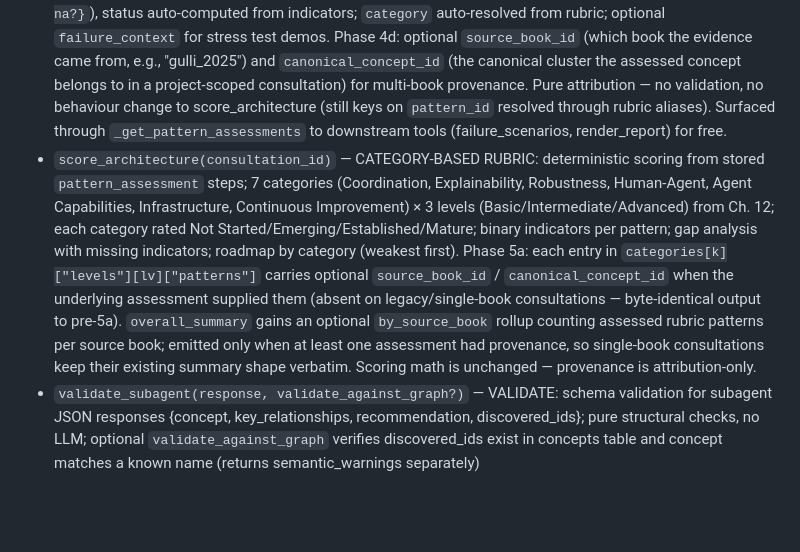
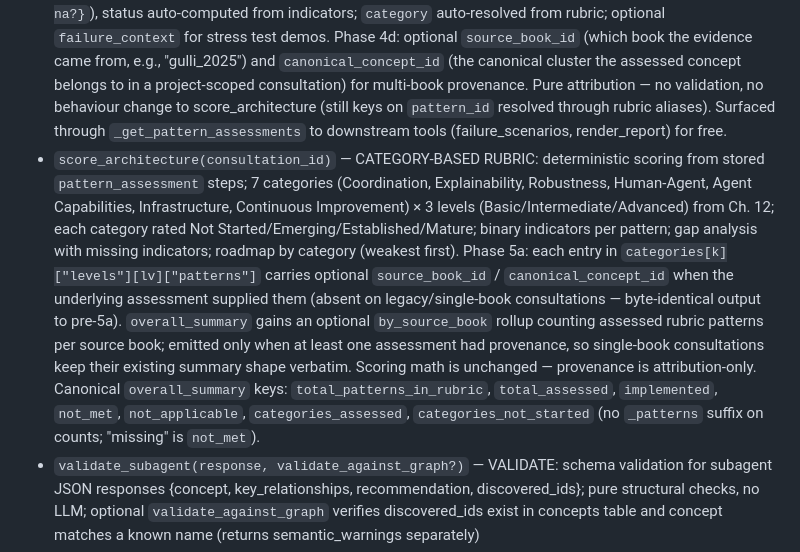
Before and after one commit to marcus-waldman/Iconsult_mcp, a Markdown page: CLAUDE.md, the part around the change. GitHub-like rendering; blank space fills up the shorter version.

Commit message:
B5: document score_architecture overall_summary key names
Investigation, not a code fix: a consumer script in the Phase 6 6b run
read 'total_assessed_patterns' / 'missing' from overall_summary and
got None back. The actual keys are 'total_assessed' (no _patterns
suffix) and 'not_met' (not 'missing'). The keys exist and have always
existed; the script just used the wrong names.

Documenting the canonical key names in CLAUDE.md so the next consumer
(including the next consulting agent) doesn't repeat the mistake. No
code change; the briefing called this a 'no commit needed beyond the
script' case but documenting the keys is cheap insurance.

Bug #5 of fix/phase-6-bugs.

Co-Authored-By: Claude Opus 4.7 (1M context) <noreply@anthropic.com>

```diff
--- a/CLAUDE.md
+++ b/CLAUDE.md
@@ -63,7 +63,7 @@ Multi-agent architecture consultant MCP server backed by a knowledge graph extra
 - `ask_book(question, concept_ids?, max_passages?, consultation_id?, project_id?)` — DEEP CONTEXT: RAG search; returns `suggested_questions` from graph edges; logs steps when `consultation_id` provided. Passages always carry `book_id` provenance. When the consultation row carries a `project_id` (or `project_id` is passed explicitly here) AND the project's KG is built: caller-supplied canonical `concept_ids` are expanded to `member_concept_ids` before section search (via `_expand_canonical_to_members` against `list_canonical_concepts`); section search additionally scopes to the project's `triaged_book_ids` via the new `book_ids` filter on `search_sections_by_embedding`. Suggested questions derive from the expanded members. Project_id auto-pickup from the consultation row, same pattern as `get_subgraph`.
 - `consultation_report(consultation_id, compare_to?)` — COVERAGE CHECK: concept coverage (matched concepts that were traversed OR assessed), relationship type coverage, passage diversity, gap identification, cross-session diff
 - `log_pattern_assessment(consultation_id, pattern_id, pattern_name, status, evidence?, maturity_level?, failure_context?, category?, indicators?, source_book_id?, canonical_concept_id?)` — LOG ASSESSMENT: record a pattern assessment during graph traversal; status is "implemented", "partial", "missing", or "not_applicable"; when `indicators` provided (list of `{text, met, na?}`), status auto-computed from indicators; `category` auto-resolved from rubric; optional `failure_context` for stress test demos. Phase 4d: optional `source_book_id` (which book the evidence came from, e.g., "gulli_2025") and `canonical_concept_id` (the canonical cluster the assessed concept belongs to in a project-scoped consultation) for multi-book provenance. Pure attribution — no validation, no behaviour change to score_architecture (still keys on `pattern_id` resolved through rubric aliases). Surfaced through `_get_pattern_assessments` to downstream tools (failure_scenarios, render_report) for free.
-- `score_architecture(consultation_id)` — CATEGORY-BASED RUBRIC: deterministic scoring from stored `pattern_assessment` steps; 7 categories (Coordination, Explainability, Robustness, Human-Agent, Agent Capabilities, Infrastructure, Continuous Improvement) × 3 levels (Basic/Intermediate/Advanced) from Ch. 12; each category rated Not Started/Emerging/Established/Mature; binary indicators per pattern; gap analysis with missing indicators; roadmap by category (weakest first). Phase 5a: each entry in `categories[k]["levels"][lv]["patterns"]` carries optional `source_book_id` / `canonical_concept_id` when the underlying assessment supplied them (absent on legacy/single-book consultations — byte-identical output to pre-5a). `overall_summary` gains an optional `by_source_book` rollup counting assessed rubric patterns per source book; emitted only when at least one assessment had provenance, so single-book consultations keep their existing summary shape verbatim. Scoring math is unchanged — provenance is attribution-only.
+- `score_architecture(consultation_id)` — CATEGORY-BASED RUBRIC: deterministic scoring from stored `pattern_assessment` steps; 7 categories (Coordination, Explainability, Robustness, Human-Agent, Agent Capabilities, Infrastructure, Continuous Improvement) × 3 levels (Basic/Intermediate/Advanced) from Ch. 12; each category rated Not Started/Emerging/Established/Mature; binary indicators per pattern; gap analysis with missing indicators; roadmap by category (weakest first). Phase 5a: each entry in `categories[k]["levels"][lv]["patterns"]` carries optional `source_book_id` / `canonical_concept_id` when the underlying assessment supplied them (absent on legacy/single-book consultations — byte-identical output to pre-5a). `overall_summary` gains an optional `by_source_book` rollup counting assessed rubric patterns per source book; emitted only when at least one assessment had provenance, so single-book consultations keep their existing summary shape verbatim. Scoring math is unchanged — provenance is attribution-only. Canonical `overall_summary` keys: `total_patterns_in_rubric`, `total_assessed`, `implemented`, `not_met`, `not_applicable`, `categories_assessed`, `categories_not_started` (no `_patterns` suffix on counts; "missing" is `not_met`).
 - `validate_subagent(response, validate_against_graph?)` — VALIDATE: schema validation for subagent JSON responses {concept, key_relationships, recommendation, discovered_ids}; pure structural checks, no LLM; optional `validate_against_graph` verifies discovered_ids exist in concepts table and concept matches a known name (returns semantic_warnings separately)
 - `critique_consultation(consultation_id, max_iterations?)` — CRITIQUE: deterministic quality critique of consultation steps; checks workflow completeness, traversal depth, assessment coverage, passage diversity, critical edges; returns issues with severity + `prompt_mutations` for adaptive retry; `max_iterations` (1-3) enables multi-pass critique with convergence/stuck-loop detection
 - `write_state(consultation_id, key, value)` — SHARED STATE (write): upsert key-value pair for subagent coordination; logs state_write step
```
